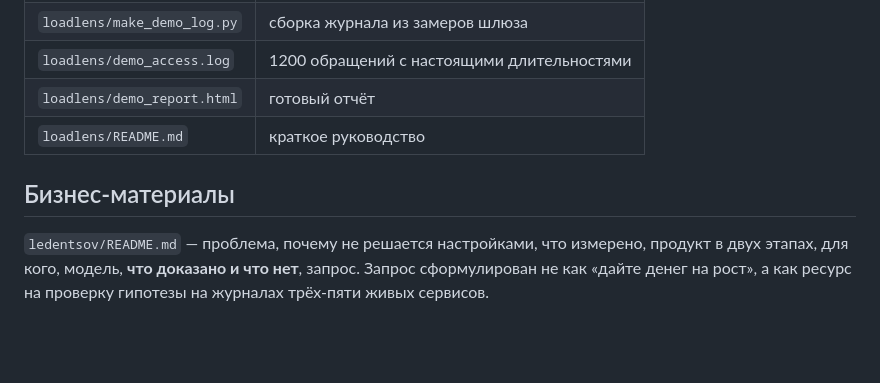
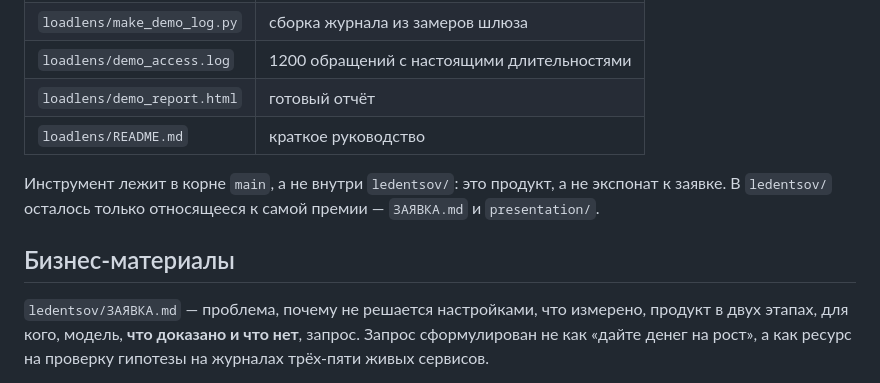
Before and after one commit to winlast/adaptive-routing, a Markdown page: PROJECT_STATE.md, the part around one of its changes. Drawn GitHub-style; blank space fills up the shorter version.

```diff
--- a/PROJECT_STATE.md
+++ b/PROJECT_STATE.md
@@ -642,9 +653,13 @@ CSV. Отвечает на три вопроса: разброс стоимос
 | `loadlens/demo_report.html` | готовый отчёт |
 | `loadlens/README.md` | краткое руководство |
 
+Инструмент лежит в корне `main`, а не внутри `ledentsov/`: это продукт, а
+не экспонат к заявке. В `ledentsov/` осталось только относящееся к самой
+премии — `ЗАЯВКА.md` и `presentation/`.
+
 ## Бизнес-материалы
 
-`ledentsov/README.md` — проблема, почему не решается настройками, что
+`ledentsov/ЗАЯВКА.md` — проблема, почему не решается настройками, что
 измерено, продукт в двух этапах, для кого, модель, **что доказано и что
 нет**, запрос. Запрос сформулирован не как «дайте денег на рост», а как
 ресурс на проверку гипотезы на журналах трёх-пяти живых сервисов.
```
Also changed, not shown: other parts of PROJECT_STATE.md (+33 -24 lines).
